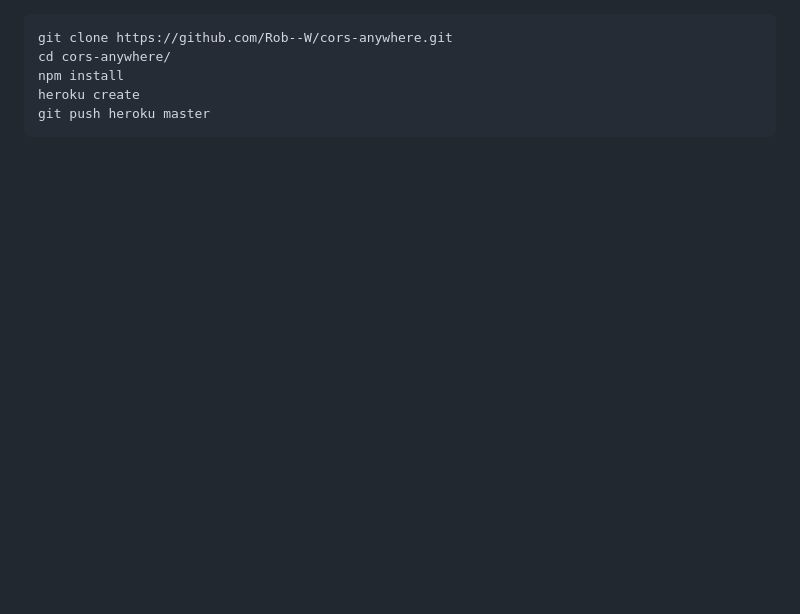
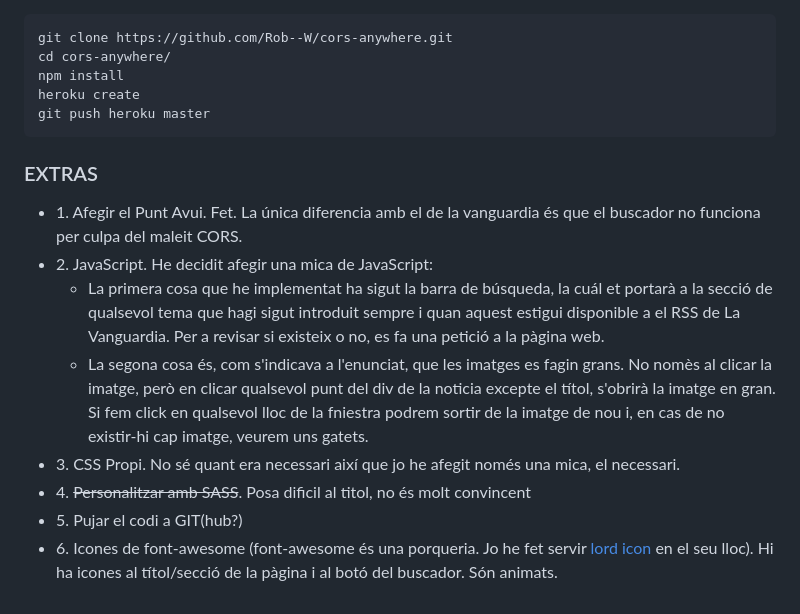
Before and after one commit to marcjaengarrido/rss, a Markdown page: readmegithub.md, the part around one of its changes. GitHub-like rendering; blank space fills up the shorter version.

````diff
--- a/readmegithub.md
+++ b/readmegithub.md
@@ -101,3 +102,25 @@ npm install
 heroku create
 git push heroku master
 ```
+
+
+### EXTRAS
+* 1\. Afegir el Punt Avui. Fet. La única diferencia amb el de la vanguardia és que el buscador no funciona per culpa del maleit CORS.
+* 2\. JavaScript. He decidit afegir una mica de JavaScript:
+  * La primera cosa que he implementat ha sigut la barra de búsqueda, la cuál et portarà a la secció de qualsevol tema que hagi sigut introduit sempre i quan aquest estigui disponible a el RSS de La Vanguardia. Per a revisar si existeix o no, es fa una petició a la pàgina web.
+  * La segona cosa és, com s'indicava a l'enunciat, que les imatges es fagin grans. No nomès al clicar la imatge, però en clicar qualsevol punt del div de la noticia excepte el títol, s'obrirà la imatge en gran. Si fem click en qualsevol lloc de la fniestra podrem sortir de la imatge de nou i, en cas de no existir-hi cap imatge, veurem uns gatets.
+* 3\. CSS Propi. No sé quant era necessari així que jo he afegit només una mica, el necessari.
+* 4\. ~~Personalitzar amb SASS~~. Posa dificil al titol, no és molt convincent
+* 5\. Pujar el codi a GIT(hub?)
+* 6\. Icones de font-awesome (font-awesome és una porqueria. Jo he fet servir [lord icon](https://lordicon.com) en el seu lloc). Hi ha icones al títol/secció de la pàgina i al botó del buscador. Són animats.
+
+<!-- No se puede hacer esto?
+
+1. Hola
+2. Que tal
+  * Nested
+  * Otro nested
+3. Adiós
+
+Si se puede pero los nested no tabulan. Vaya porquería
+-->
````
Also changed, not shown: other parts of readmegithub.md (+1 -0 lines).
